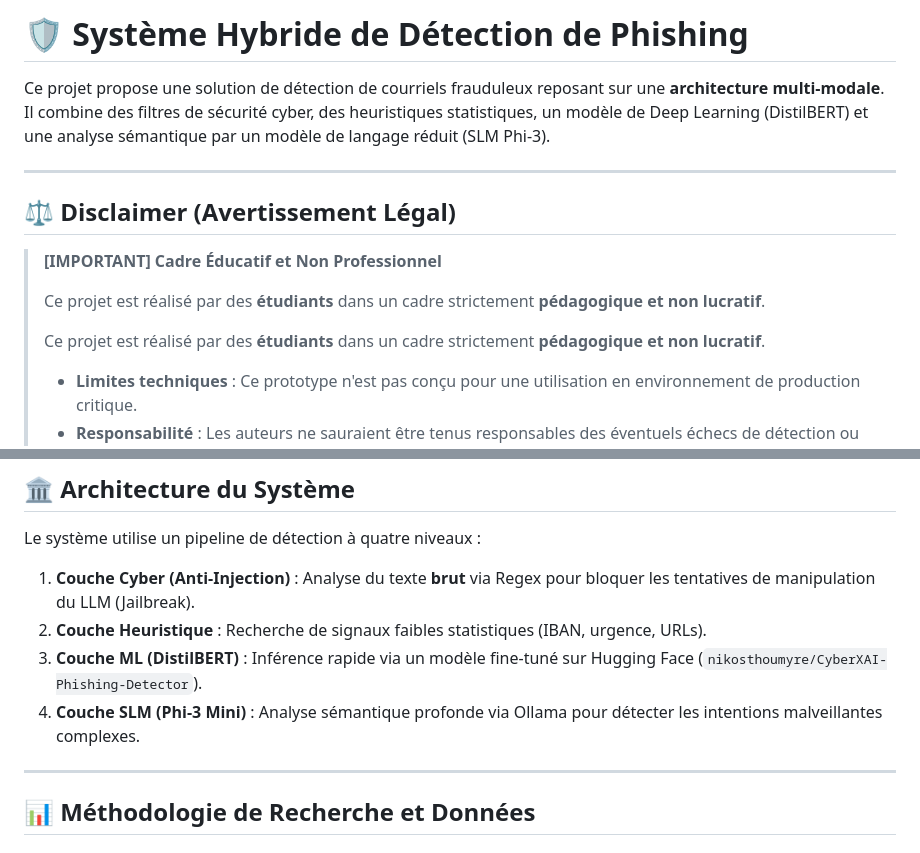
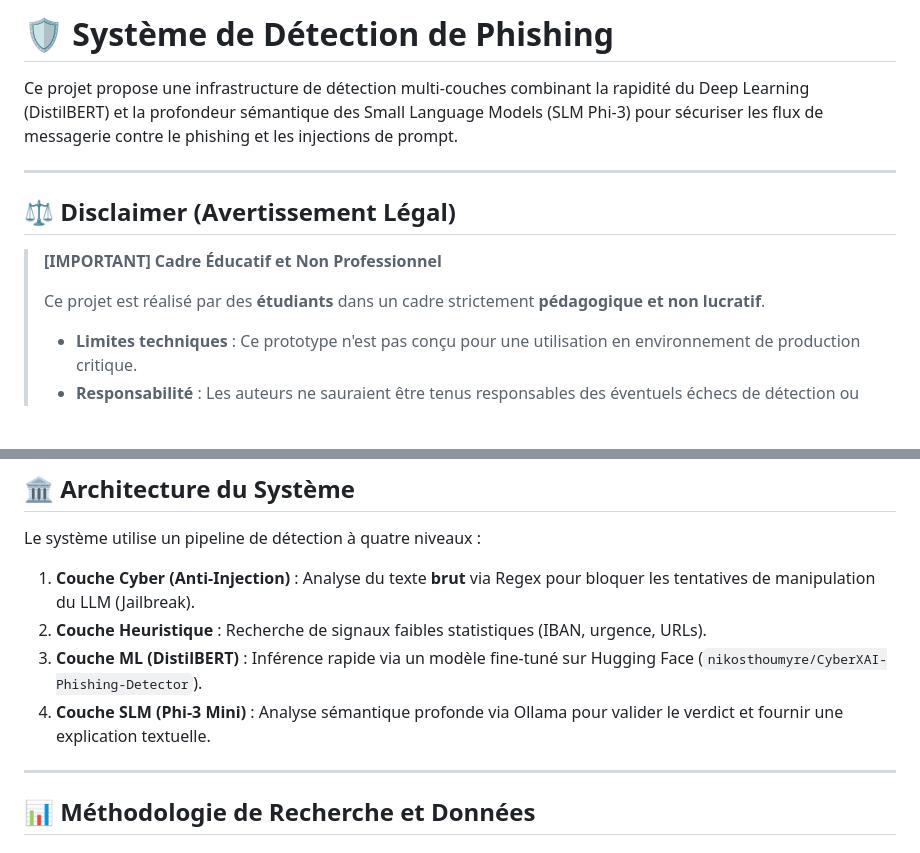
Before and after one commit to MrNobody005/CyberXAI_Anti-Spam-Phishing, a Markdown page: README.md, 2 parts joined by grey strips. Rendered like a GitHub page; blank space fills up the shorter version.

```diff
--- a/README.md
+++ b/README.md
@@ -1,6 +1,6 @@
-# 🛡️ Système Hybride de Détection de Phishing
+# 🛡️ Système de Détection de Phishing
 
-Ce projet propose une solution de détection de courriels frauduleux reposant sur une **architecture multi-modale**. Il combine des filtres de sécurité cyber, des heuristiques statistiques, un modèle de Deep Learning (DistilBERT) et une analyse sémantique par un modèle de langage réduit (SLM Phi-3).
+Ce projet propose une infrastructure de détection multi-couches combinant la rapidité du Deep Learning (DistilBERT) et la profondeur sémantique des Small Language Models (SLM Phi-3) pour sécuriser les flux de messagerie contre le phishing et les injections de prompt.
 
 ---
 
@@ -9,9 +9,6 @@ Ce projet propose une solution de détection de courriels frauduleux reposant su
 > **[IMPORTANT] Cadre Éducatif et Non Professionnel**
 >
 > Ce projet est réalisé par des **étudiants** dans un cadre strictement **pédagogique et non lucratif**.
->
-> Ce projet est réalisé par des **étudiants** dans un cadre strictement **pédagogique et non lucratif**.
->
 > - **Limites techniques** : Ce prototype n'est pas conçu pour une utilisation en environnement de production critique.
 > - **Responsabilité** : Les auteurs ne sauraient être tenus responsables des éventuels échecs de détection ou dommages liés à l'utilisation de cet outil.
 > - **Données** : Aucune donnée traitée n'est conservée ou utilisée à des fins commerciales.
@@ -25,7 +22,7 @@ Le système utilise un pipeline de détection à quatre niveaux :
 1. **Couche Cyber (Anti-Injection)** : Analyse du texte **brut** via Regex pour bloquer les tentatives de manipulation du LLM (Jailbreak).
 2. **Couche Heuristique** : Recherche de signaux faibles statistiques (IBAN, urgence, URLs).
 3. **Couche ML (DistilBERT)** : Inférence rapide via un modèle fine-tuné sur Hugging Face (`nikosthoumyre/CyberXAI-Phishing-Detector`).
-4. **Couche SLM (Phi-3 Mini)** : Analyse sémantique profonde via Ollama pour détecter les intentions malveillantes complexes.
+4. **Couche SLM (Phi-3 Mini)** : Analyse sémantique profonde via Ollama pour valider le verdict et fournir une explication textuelle.
 
 ---
 
```
Also changed, not shown: other parts of README.md (+42 -26 lines).
